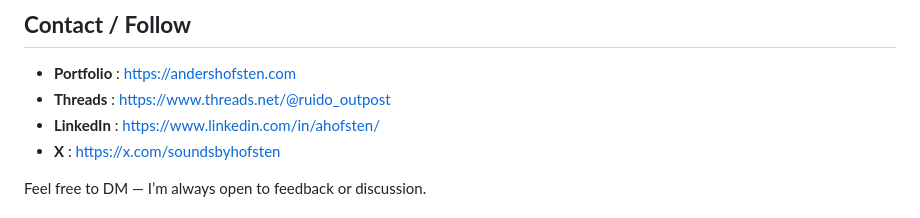
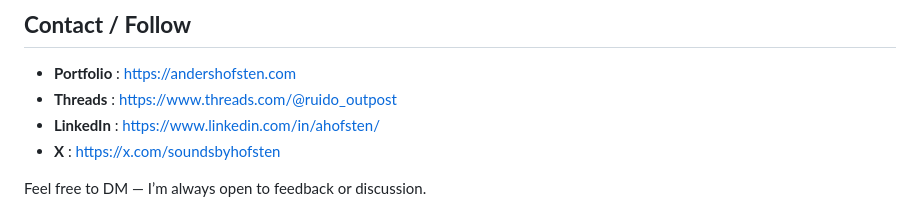
Before and after one commit to gbsr/week-3-motion-builder-js, a Markdown page: README.md, the part around the change. GitHub-like rendering.

Commit message:
Update Threads link in README because lol

```diff
--- a/README.md
+++ b/README.md
@@ -183,7 +183,7 @@ No libraries or installs needed.
 ## **Contact / Follow**
 
 * **Portfolio** : https://andershofsten.com
-* **Threads** : https://www.threads.net/@ruido_outpost
+* **Threads** : https://www.threads.com/@ruido_outpost
 * **LinkedIn** : https://www.linkedin.com/in/ahofsten/
 * **X** : https://x.com/soundsbyhofsten
 
```
